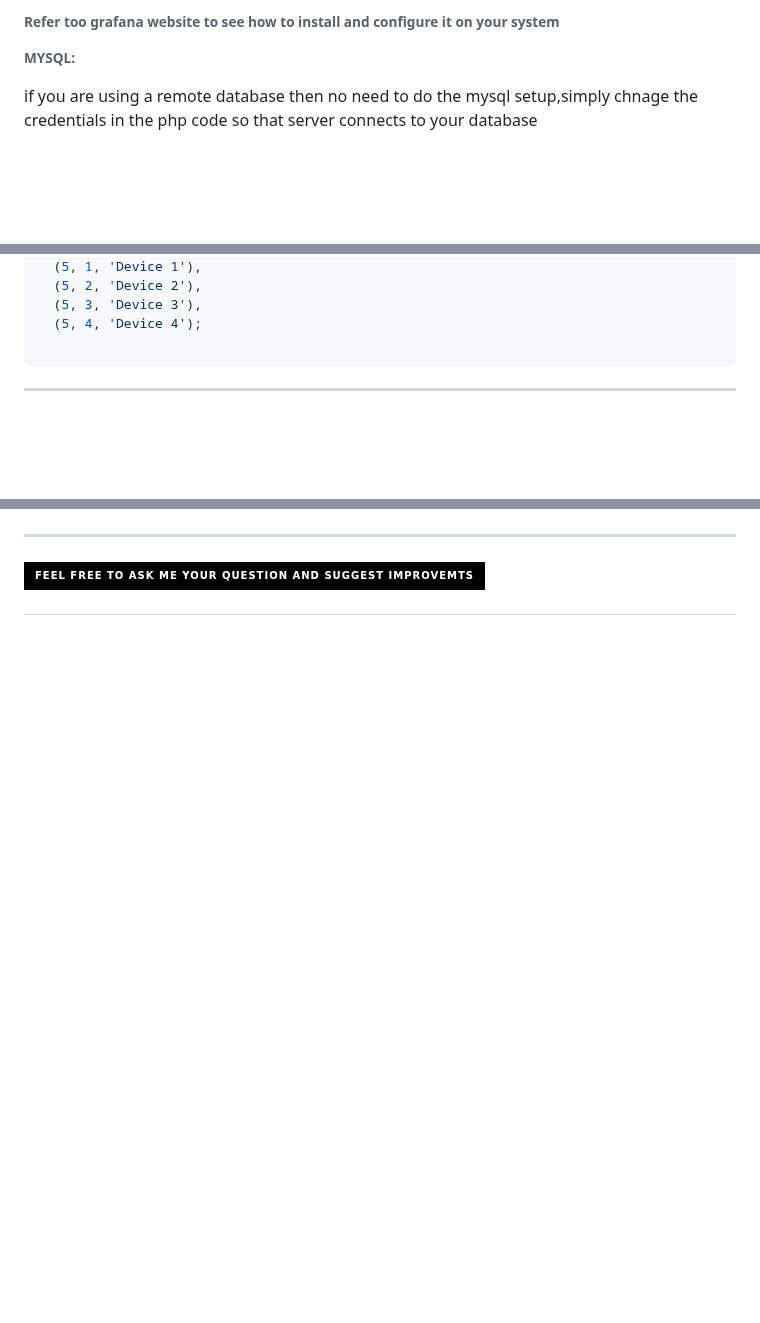
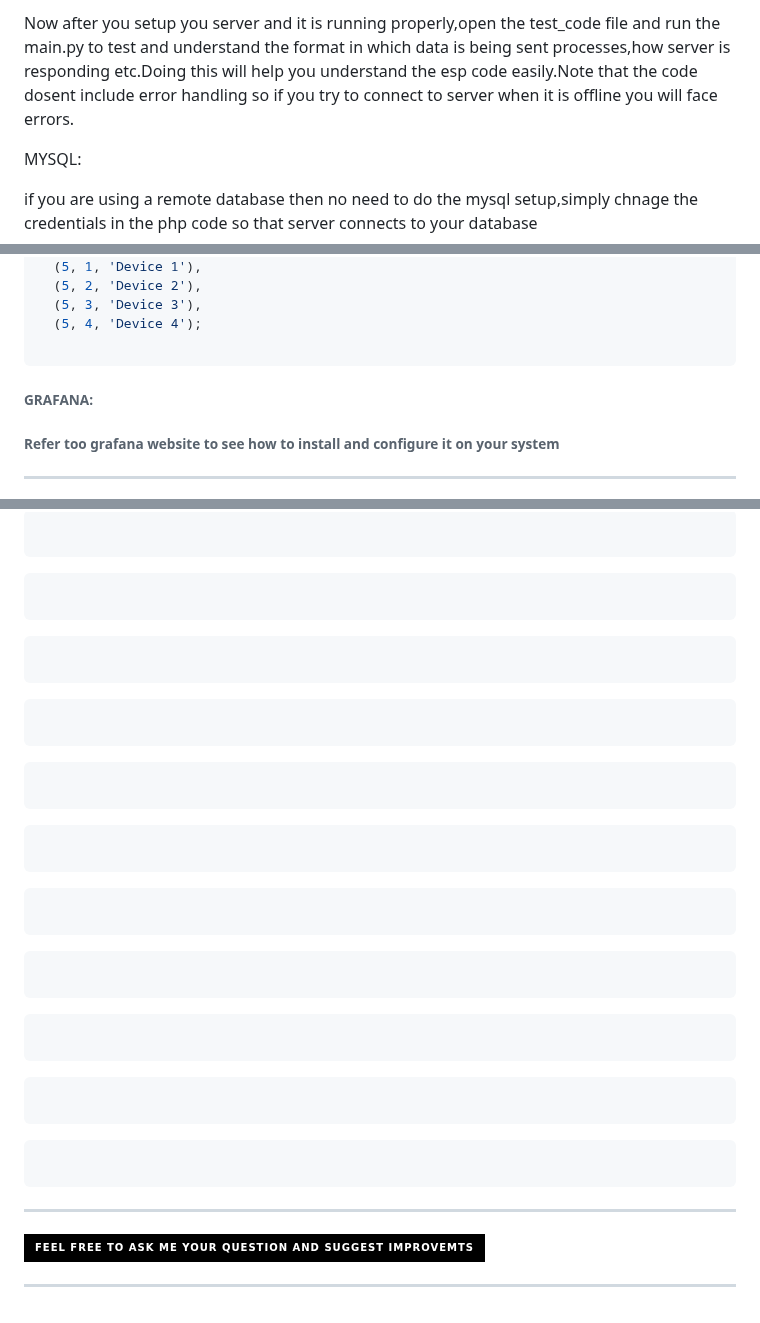
Before and after one commit to Bhargav-U/ElevateHome, a Markdown page: README.md, 3 parts joined by grey strips. GitHub-like rendering; badges without logos; blank space fills up the shorter version.

````diff
--- a/README.md
+++ b/README.md
@@ -130,6 +127,7 @@ php -S 0.0.0.0:8000
 <P>
-  Refer too grafana website to see how to install and configure it on your system
+  Now after you setup you server and it is running properly,open the test_code file and run the main.py to test and understand the format in which data is being sent processes,how server is responding etc.Doing this will help you understand the esp code easily.Note that the code dosent include error handling so if you try to connect to server when it is offline you will face errors.
 </P>
+
 
 MYSQL:
 
@@ -256,6 +254,13 @@ VALUES
   (5, 4, 'Device 4');
 
 ```
+
+<h6>
+  GRAFANA:
+<h6>
+<P>
+  Refer too grafana website to see how to install and configure it on your system
+</P>
 
 ***
 
@@ -827,7 +931,85 @@ void loop() {
+```php
+```
+<p>
+
+</p>
+
+
+
+```php
+```
+<p>
+
+</p>
+
+
+```php
+```
+<p>
+
+</p>
+
+
+```php
+```
+<p>
+
+</p>
+
+
+```php
+```
+<p>
+
+</p>
+
+
+```php
+```
+<p>
+
+</p>
+
+
+```php
+```
+<p>
+
+</p>
+
+
+```php
+```
+<p>
+
+</p>
+
+
+```php
+```
+<p>
+
+</p>
+
+
+```php
+```
+<p>
+
+</p>
+
+
+```php
+```
+<p>
+
+</p>
 
 
 
 
 
-****
+
+***
 <a href='unnambhargav@gmail.com' target="_blank"><img alt='gmail' src='https://img.shields.io/badge/Feel_free to ask me your question and suggest improvemts-100000?style=for-the-badge&logo=gmail&logoColor=FF0000&labelColor=black&color=000000'/></a>
+***
````
Also changed, not shown: other parts of README.md (+100 -4 lines).
